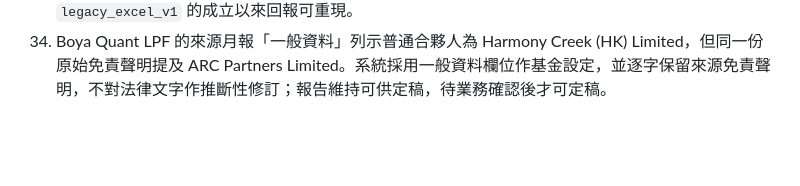
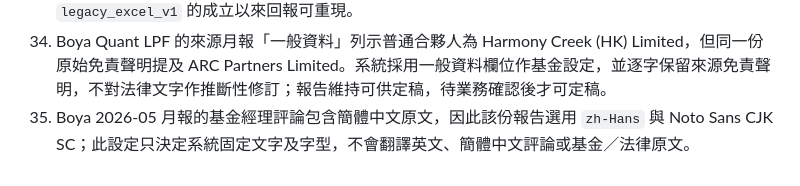
Before and after one commit to aaronckyau/license9_nav, a Markdown page: docs/ASSUMPTIONS.md, the part around the change. Drawn GitHub-style; blank space fills up the shorter version.

Commit message:
Document Boya fund import

```diff
--- a/docs/ASSUMPTIONS.md
+++ b/docs/ASSUMPTIONS.md
@@ -41,3 +41,4 @@
 32. 報告建立時可選繁體中文或簡體中文，並將選擇寫入報告本身及 immutable snapshot。只本地化系統固定文字；基金名稱、機構資料、基金經理評論、免責聲明及使用者自訂 DOCX 範本內容維持原文，不作自動翻譯。
 33. 2026-07-22 匯入 Boya Quant LPF 時，來源活頁簿「2026 June (monthly)」實際最新 NAV 為 2026-05，且來源日期以月初作月份標籤；系統以日曆月末建立估值月份，並在 `raw_source_date`、工作表及儲存格欄位保留來源依據。成立 NAV 100.00（2025-11-24）會建立為 2025-11 的首筆 NAV，確保 `legacy_excel_v1` 的成立以來回報可重現。
 34. Boya Quant LPF 的來源月報「一般資料」列示普通合夥人為 Harmony Creek (HK) Limited，但同一份原始免責聲明提及 ARC Partners Limited。系統採用一般資料欄位作基金設定，並逐字保留來源免責聲明，不對法律文字作推斷性修訂；報告維持可供定稿，待業務確認後才可定稿。
+35. Boya 2026-05 月報的基金經理評論包含簡體中文原文，因此該份報告選用 `zh-Hans` 與 Noto Sans CJK SC；此設定只決定系統固定文字及字型，不會翻譯英文、簡體中文評論或基金／法律原文。
```
Also changed, not shown: docs/IMPLEMENTATION_STATUS.md (+2 -2 lines).
